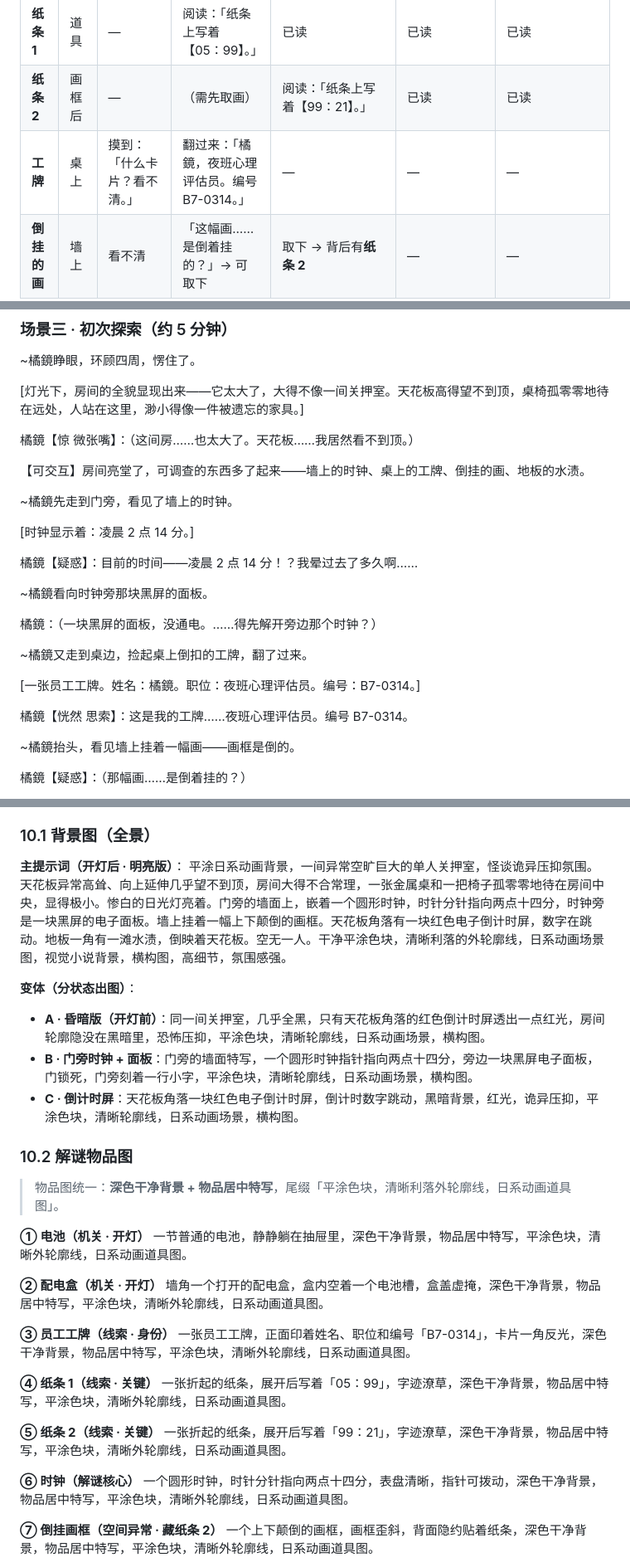
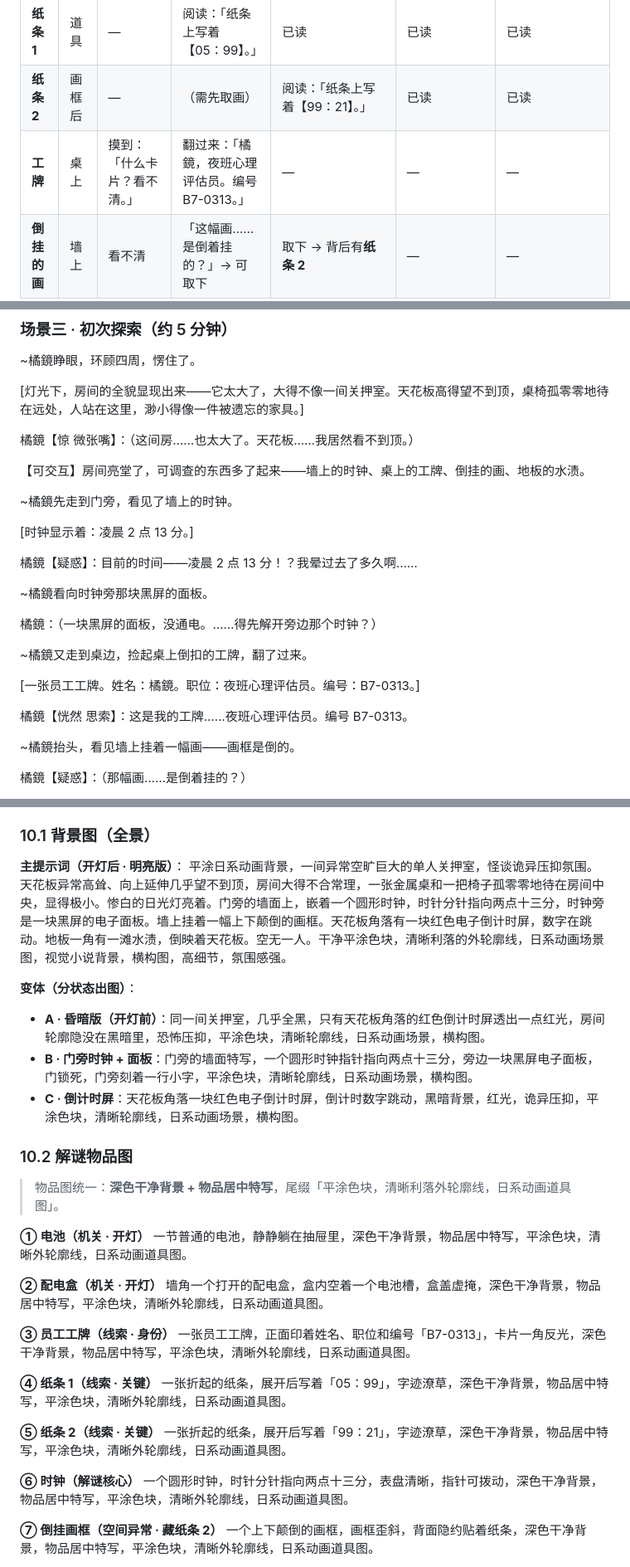
Before and after one commit to muyuxuanzhi/999, a Markdown page: 房间设计_序幕新手关.md, 3 parts joined by grey strips. Shown at 83% size. Drawn GitHub-style.

```diff
--- a/房间设计_序幕新手关.md
+++ b/房间设计_序幕新手关.md
@@ -103,7 +103,7 @@
 | **桌子抽屉** | 桌下 | 打开 → 拿到**电池 + 纸条 1** | （已空） | — | — | — |
 | **纸条 1** | 道具 | — | 阅读：「纸条上写着【05：99】。」 | 已读 | 已读 | 已读 |
 | **纸条 2** | 画框后 | — | （需先取画） | 阅读：「纸条上写着【99：21】。」 | 已读 | 已读 |
-| **工牌** | 桌上 | 摸到：「什么卡片？看不清。」 | 翻过来：「橘鏡，夜班心理评估员。编号 B7-0314。」 | — | — | — |
+| **工牌** | 桌上 | 摸到：「什么卡片？看不清。」 | 翻过来：「橘鏡，夜班心理评估员。编号 B7-0313。」 | — | — | — |
 | **倒挂的画** | 墙上 | 看不清 | 「这幅画……是倒着挂的？」→ 可取下 | 取下 → 背后有**纸条 2** | — | — |
 | **地板水渍** | 墙角地 | 看不见 | 「一滩水渍，倒映着天花板……我抬头看不清的，水里反而清楚。」 | — | — | — |
 | **倒计时屏** | 天花板角 | 「那点红光……是倒计时？」 | 「倒计时还在走。等它归零，会发生什么？」 | — | — | — |
@@ -266,9 +266,9 @@
 
 ~橘鏡先走到门旁，看见了墙上的时钟。
 
-[时钟显示着：凌晨 2 点 14 分。]
+[时钟显示着：凌晨 2 点 13 分。]
 
-橘鏡【疑惑】：目前的时间——凌晨 2 点 14 分！？我晕过去了多久啊……
+橘鏡【疑惑】：目前的时间——凌晨 2 点 13 分！？我晕过去了多久啊……
 
 ~橘鏡看向时钟旁那块黑屏的面板。
 
@@ -276,9 +276,9 @@
 
 ~橘鏡又走到桌边，捡起桌上倒扣的工牌，翻了过来。
 
-[一张员工工牌。姓名：橘鏡。职位：夜班心理评估员。编号：B7-0314。]
+[一张员工工牌。姓名：橘鏡。职位：夜班心理评估员。编号：B7-0313。]
 
-橘鏡【恍然 思索】：这是我的工牌……夜班心理评估员。编号 B7-0314。
+橘鏡【恍然 思索】：这是我的工牌……夜班心理评估员。编号 B7-0313。
 
 ~橘鏡抬头，看见墙上挂着一幅画——画框是倒的。
 
@@ -406,11 +406,11 @@
 ### 10.1 背景图（全景）
 
 **主提示词（开灯后 · 明亮版）**：
-平涂日系动画背景，一间异常空旷巨大的单人关押室，怪谈诡异压抑氛围。天花板异常高耸、向上延伸几乎望不到顶，房间大得不合常理，一张金属桌和一把椅子孤零零地待在房间中央，显得极小。惨白的日光灯亮着。门旁的墙面上，嵌着一个圆形时钟，时针分针指向两点十四分，时钟旁是一块黑屏的电子面板。墙上挂着一幅上下颠倒的画框。天花板角落有一块红色电子倒计时屏，数字在跳动。地板一角有一滩水渍，倒映着天花板。空无一人。干净平涂色块，清晰利落的外轮廓线，日系动画场景图，视觉小说背景，横构图，高细节，氛围感强。
+平涂日系动画背景，一间异常空旷巨大的单人关押室，怪谈诡异压抑氛围。天花板异常高耸、向上延伸几乎望不到顶，房间大得不合常理，一张金属桌和一把椅子孤零零地待在房间中央，显得极小。惨白的日光灯亮着。门旁的墙面上，嵌着一个圆形时钟，时针分针指向两点十三分，时钟旁是一块黑屏的电子面板。墙上挂着一幅上下颠倒的画框。天花板角落有一块红色电子倒计时屏，数字在跳动。地板一角有一滩水渍，倒映着天花板。空无一人。干净平涂色块，清晰利落的外轮廓线，日系动画场景图，视觉小说背景，横构图，高细节，氛围感强。
 
 **变体（分状态出图）**：
 - **A · 昏暗版（开灯前）**：同一间关押室，几乎全黑，只有天花板角落的红色倒计时屏透出一点红光，房间轮廓隐没在黑暗里，恐怖压抑，平涂色块，清晰轮廓线，日系动画场景，横构图。
-- **B · 门旁时钟 + 面板**：门旁的墙面特写，一个圆形时钟指针指向两点十四分，旁边一块黑屏电子面板，门锁死，门旁刻着一行小字，平涂色块，清晰轮廓线，日系动画场景，横构图。
+- **B · 门旁时钟 + 面板**：门旁的墙面特写，一个圆形时钟指针指向两点十三分，旁边一块黑屏电子面板，门锁死，门旁刻着一行小字，平涂色块，清晰轮廓线，日系动画场景，横构图。
 - **C · 倒计时屏**：天花板角落一块红色电子倒计时屏，倒计时数字跳动，黑暗背景，红光，诡异压抑，平涂色块，清晰轮廓线，日系动画场景，横构图。
 
 ### 10.2 解谜物品图
@@ -424,7 +424,7 @@
 墙角一个打开的配电盒，盒内空着一个电池槽，盒盖虚掩，深色干净背景，物品居中特写，平涂色块，清晰外轮廓线，日系动画道具图。
 
 **③ 员工工牌（线索 · 身份）**
-一张员工工牌，正面印着姓名、职位和编号「B7-0314」，卡片一角反光，深色干净背景，物品居中特写，平涂色块，清晰外轮廓线，日系动画道具图。
+一张员工工牌，正面印着姓名、职位和编号「B7-0313」，卡片一角反光，深色干净背景，物品居中特写，平涂色块，清晰外轮廓线，日系动画道具图。
 
 **④ 纸条 1（线索 · 关键）**
 一张折起的纸条，展开后写着「05：99」，字迹潦草，深色干净背景，物品居中特写，平涂色块，清晰外轮廓线，日系动画道具图。
@@ -433,7 +433,7 @@
 一张折起的纸条，展开后写着「99：21」，字迹潦草，深色干净背景，物品居中特写，平涂色块，清晰外轮廓线，日系动画道具图。
 
 **⑥ 时钟（解谜核心）**
-一个圆形时钟，时针分针指向两点十四分，表盘清晰，指针可拨动，深色干净背景，物品居中特写，平涂色块，清晰外轮廓线，日系动画道具图。
+一个圆形时钟，时针分针指向两点十三分，表盘清晰，指针可拨动，深色干净背景，物品居中特写，平涂色块，清晰外轮廓线，日系动画道具图。
 
 **⑦ 倒挂画框（空间异常 · 藏纸条 2）**
 一个上下颠倒的画框，画框歪斜，背面隐约贴着纸条，深色干净背景，物品居中特写，平涂色块，清晰外轮廓线，日系动画道具图。
```
Also changed, not shown: other parts of 房间设计_序幕新手关.md (+7 -7 lines).
